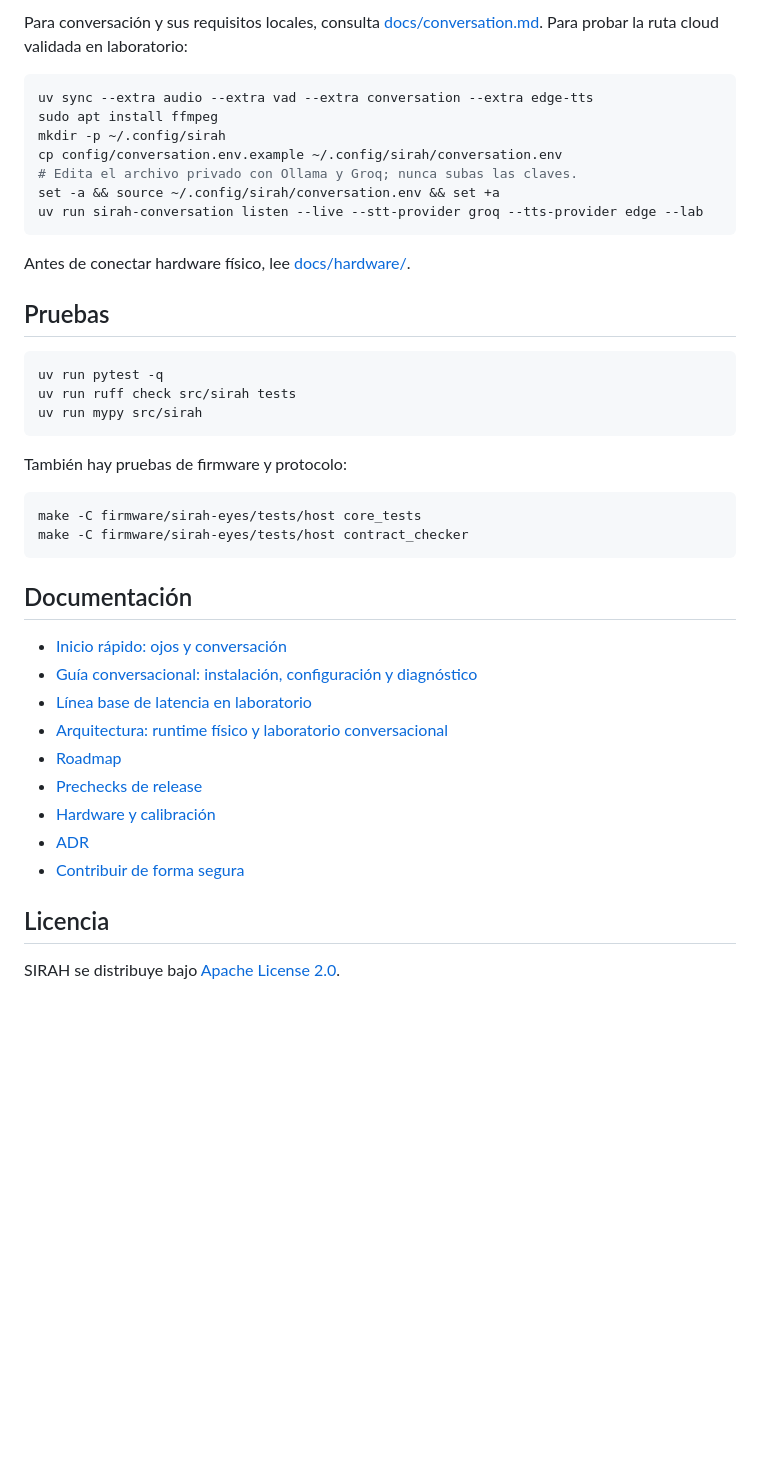
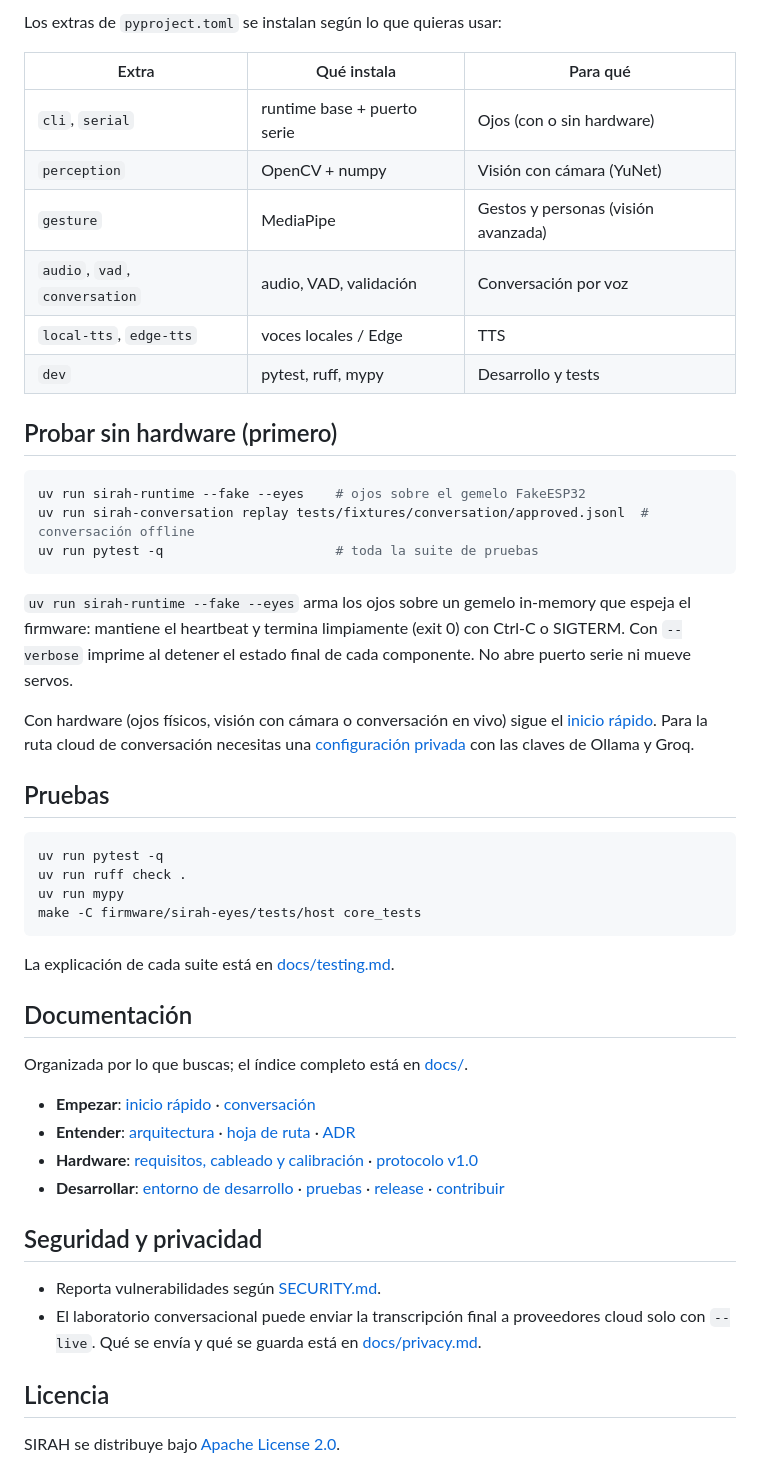
Before and after one commit to Laxxup/SIRAH, a Markdown page: README.md, the part around one of its changes. GitHub-like rendering; blank space fills up the shorter version.

````diff
--- a/README.md
+++ b/README.md
@@ -53,47 +89,61 @@ uv run sirah-runtime --fake --eyes
 ```
 
-Para conversación y sus requisitos locales, consulta
-[docs/conversation.md](docs/conversation.md). Para probar la ruta cloud
-validada en laboratorio:
+Los extras de `pyproject.toml` se instalan según lo que quieras usar:
+
+| Extra | Qué instala | Para qué |
+|---|---|---|
+| `cli`, `serial` | runtime base + puerto serie | Ojos (con o sin hardware) |
+| `perception` | OpenCV + numpy | Visión con cámara (YuNet) |
+| `gesture` | MediaPipe | Gestos y personas (visión avanzada) |
+| `audio`, `vad`, `conversation` | audio, VAD, validación | Conversación por voz |
+| `local-tts`, `edge-tts` | voces locales / Edge | TTS |
+| `dev` | pytest, ruff, mypy | Desarrollo y tests |
+
+## Probar sin hardware (primero)
 
 ```bash
-uv sync --extra audio --extra vad --extra conversation --extra edge-tts
-sudo apt install ffmpeg
-mkdir -p ~/.config/sirah
-cp config/conversation.env.example ~/.config/sirah/conversation.env
-# Edita el archivo privado con Ollama y Groq; nunca subas las claves.
-set -a && source ~/.config/sirah/conversation.env && set +a
-uv run sirah-conversation listen --live --stt-provider groq --tts-provider edge --lab
+uv run sirah-runtime --fake --eyes    # ojos sobre el gemelo FakeESP32
+uv run sirah-conversation replay tests/fixtures/conversation/approved.jsonl  # conversación offline
+uv run pytest -q                      # toda la suite de pruebas
 ```
 
-Antes de conectar hardware físico, lee [docs/hardware/](docs/hardware/).
+`uv run sirah-runtime --fake --eyes` arma los ojos sobre un gemelo in-memory
+que espeja el firmware: mantiene el heartbeat y termina limpiamente (exit 0)
+con Ctrl-C o SIGTERM. Con `--verbose` imprime al detener el estado final de
+cada componente. No abre puerto serie ni mueve servos.
+
+Con hardware (ojos físicos, visión con cámara o conversación en vivo) sigue
+el [inicio rápido](docs/quickstart.md). Para la ruta cloud de conversación
+necesitas una [configuración privada](docs/conversation.md) con las claves de
+Ollama y Groq.
 
 ## Pruebas
 
 ```bash
 uv run pytest -q
-uv run ruff check src/sirah tests
-uv run mypy src/sirah
+uv run ruff check .
+uv run mypy
+make -C firmware/sirah-eyes/tests/host core_tests
 ```
 
-También hay pruebas de firmware y protocolo:
-
-```bash
-make -C firmware/sirah-eyes/tests/host core_tests
-make -C firmware/sirah-eyes/tests/host contract_checker
-```
+La explicación de cada suite está en [docs/testing.md](docs/testing.md).
 
 ## Documentación
 
-- [Inicio rápido: ojos y conversación](docs/quickstart.md)
-- [Guía conversacional: instalación, configuración y diagnóstico](docs/conversation.md)
-- [Línea base de latencia en laboratorio](docs/laboratory/voice-latency-baseline.md)
-- [Arquitectura: runtime físico y laboratorio conversacional](docs/architecture.md)
-- [Roadmap](docs/roadmap.md)
-- [Prechecks de release](docs/release.md)
-- [Hardware y calibración](docs/hardware/)
-- [ADR](docs/adr/)
-- [Contribuir de forma segura](CONTRIBUTING.md)
+Organizada por lo que buscas; el índice completo está en
+[docs/](docs/README.md).
+
+- **Empezar**: [inicio rápido](docs/quickstart.md) · [conversación](docs/conversation.md)
+- **Entender**: [arquitectura](docs/architecture.md) · [hoja de ruta](docs/roadmap.md) · [ADR](docs/adr/)
+- **Hardware**: [requisitos, cableado y calibración](docs/hardware/) · [protocolo v1.0](docs/components/protocol.md)
+- **Desarrollar**: [entorno de desarrollo](docs/development.md) · [pruebas](docs/testing.md) · [release](docs/release.md) · [contribuir](CONTRIBUTING.md)
+
+## Seguridad y privacidad
+
+- Reporta vulnerabilidades según [SECURITY.md](SECURITY.md).
+- El laboratorio conversacional puede enviar la transcripción final a
+  proveedores cloud solo con `--live`. Qué se envía y qué se guarda está en
+  [docs/privacy.md](docs/privacy.md).
 
 ## Licencia
 
````
Also changed, not shown: other parts of README.md (+59 -23 lines), docs/README.md (added, +48 -0 lines).
